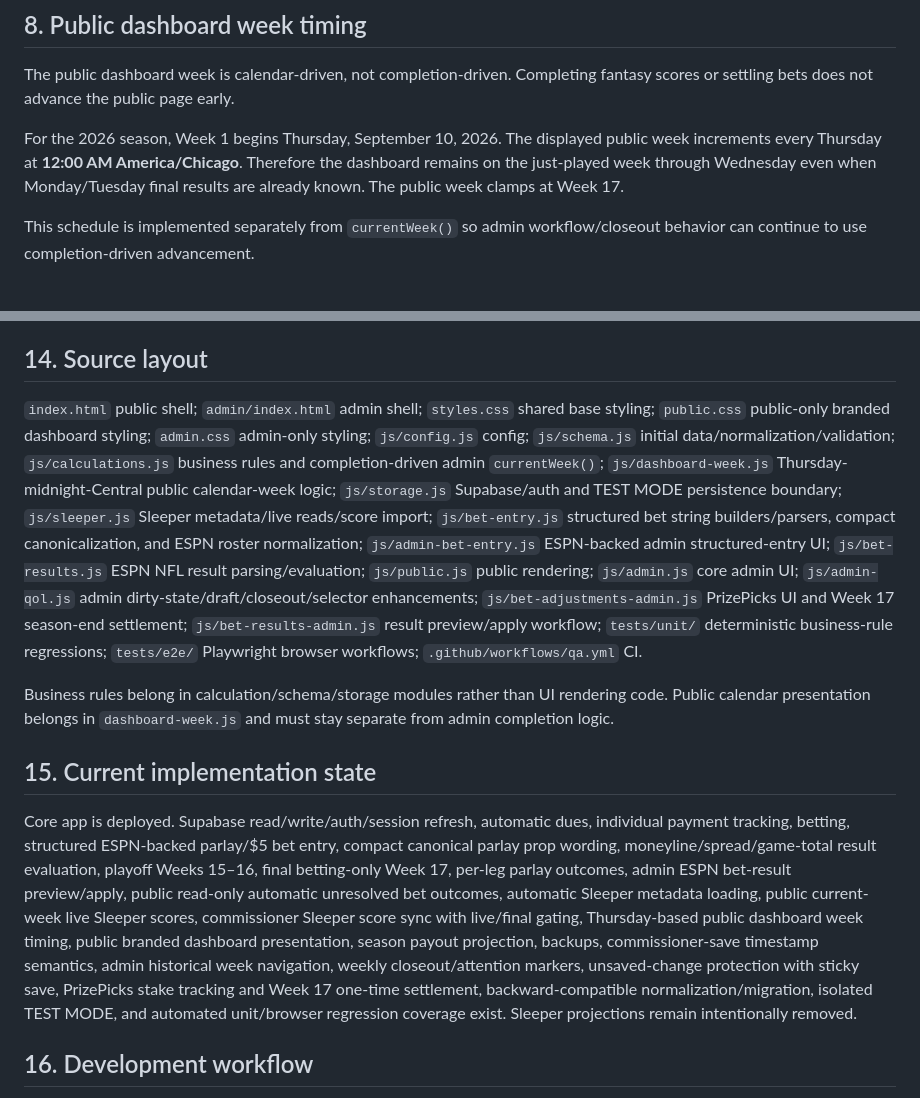
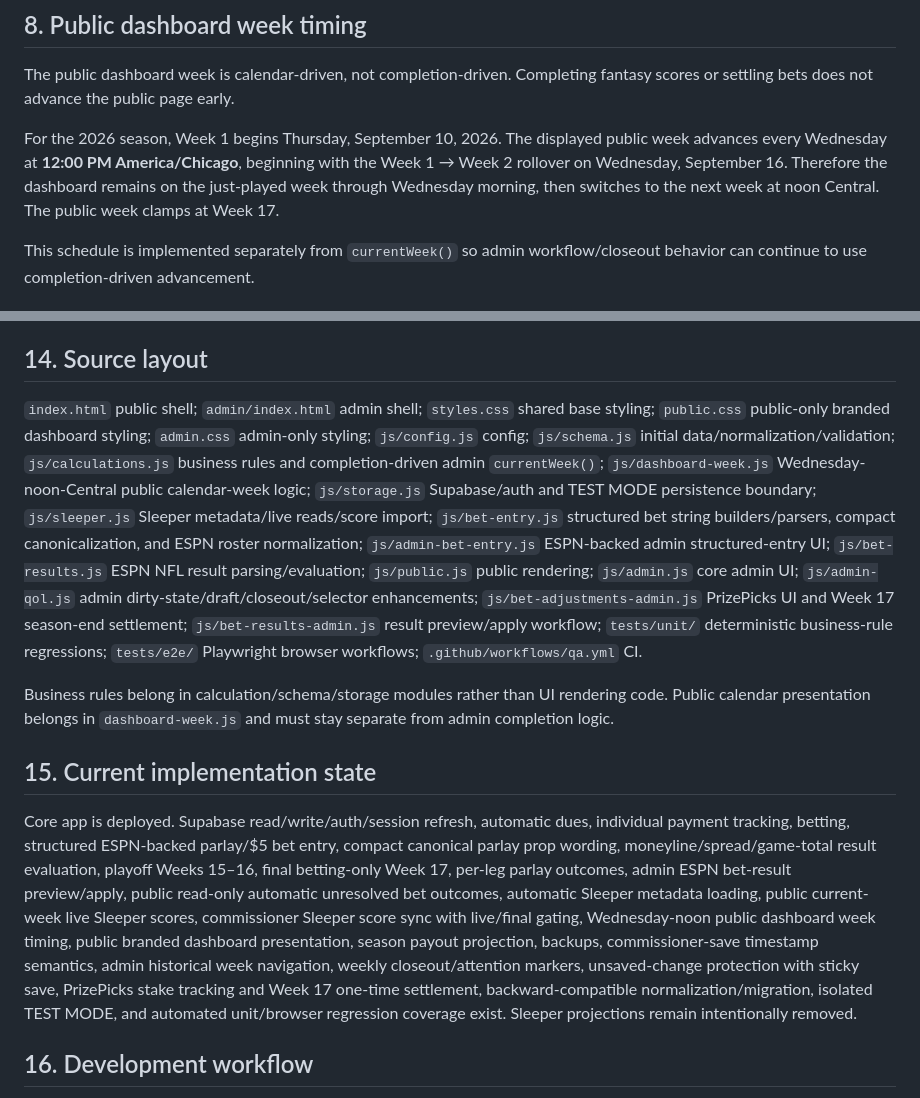
Before and after one commit to aduncan450/fantasy-tracker, a Markdown page: docs/SPEC.md, 2 parts joined by grey strips. Rendered like a GitHub page.

Commit message:
Document Wednesday noon week rollover

```diff
--- a/docs/SPEC.md
+++ b/docs/SPEC.md
@@ -66,7 +66,7 @@ Automated bet-result checking is deliberately separate from persistence/accounti
 ## 8. Public dashboard week timing
 The public dashboard week is calendar-driven, not completion-driven. Completing fantasy scores or settling bets does not advance the public page early.
 
-For the 2026 season, Week 1 begins Thursday, September 10, 2026. The displayed public week increments every Thursday at **12:00 AM America/Chicago**. Therefore the dashboard remains on the just-played week through Wednesday even when Monday/Tuesday final results are already known. The public week clamps at Week 17.
+For the 2026 season, Week 1 begins Thursday, September 10, 2026. The displayed public week advances every Wednesday at **12:00 PM America/Chicago**, beginning with the Week 1 → Week 2 rollover on Wednesday, September 16. Therefore the dashboard remains on the just-played week through Wednesday morning, then switches to the next week at noon Central. The public week clamps at Week 17.
 
 This schedule is implemented separately from `currentWeek()` so admin workflow/closeout behavior can continue to use completion-driven advancement.
 
@@ -146,12 +146,12 @@ GitHub Pages/mobile browsers can retain stale JS/CSS. Every frontend deployment
 - Never rely on users clearing cache or hard-refreshing.
 
 ## 14. Source layout
-`index.html` public shell; `admin/index.html` admin shell; `styles.css` shared base styling; `public.css` public-only branded dashboard styling; `admin.css` admin-only styling; `js/config.js` config; `js/schema.js` initial data/normalization/validation; `js/calculations.js` business rules and completion-driven admin `currentWeek()`; `js/dashboard-week.js` Thursday-midnight-Central public calendar-week logic; `js/storage.js` Supabase/auth and TEST MODE persistence boundary; `js/sleeper.js` Sleeper metadata/live reads/score import; `js/bet-entry.js` structured bet string builders/parsers, compact canonicalization, and ESPN roster normalization; `js/admin-bet-entry.js` ESPN-backed admin structured-entry UI; `js/bet-results.js` ESPN NFL result parsing/evaluation; `js/public.js` public rendering; `js/admin.js` core admin UI; `js/admin-qol.js` admin dirty-state/draft/closeout/selector enhancements; `js/bet-adjustments-admin.js` PrizePicks UI and Week 17 season-end settlement; `js/bet-results-admin.js` result preview/apply workflow; `tests/unit/` deterministic business-rule regressions; `tests/e2e/` Playwright browser workflows; `.github/workflows/qa.yml` CI.
+`index.html` public shell; `admin/index.html` admin shell; `styles.css` shared base styling; `public.css` public-only branded dashboard styling; `admin.css` admin-only styling; `js/config.js` config; `js/schema.js` initial data/normalization/validation; `js/calculations.js` business rules and completion-driven admin `currentWeek()`; `js/dashboard-week.js` Wednesday-noon-Central public calendar-week logic; `js/storage.js` Supabase/auth and TEST MODE persistence boundary; `js/sleeper.js` Sleeper metadata/live reads/score import; `js/bet-entry.js` structured bet string builders/parsers, compact canonicalization, and ESPN roster normalization; `js/admin-bet-entry.js` ESPN-backed admin structured-entry UI; `js/bet-results.js` ESPN NFL result parsing/evaluation; `js/public.js` public rendering; `js/admin.js` core admin UI; `js/admin-qol.js` admin dirty-state/draft/closeout/selector enhancements; `js/bet-adjustments-admin.js` PrizePicks UI and Week 17 season-end settlement; `js/bet-results-admin.js` result preview/apply workflow; `tests/unit/` deterministic business-rule regressions; `tests/e2e/` Playwright browser workflows; `.github/workflows/qa.yml` CI.
 
 Business rules belong in calculation/schema/storage modules rather than UI rendering code. Public calendar presentation belongs in `dashboard-week.js` and must stay separate from admin completion logic.
 
 ## 15. Current implementation state
-Core app is deployed. Supabase read/write/auth/session refresh, automatic dues, individual payment tracking, betting, structured ESPN-backed parlay/$5 bet entry, compact canonical parlay prop wording, moneyline/spread/game-total result evaluation, playoff Weeks 15–16, final betting-only Week 17, per-leg parlay outcomes, admin ESPN bet-result preview/apply, public read-only automatic unresolved bet outcomes, automatic Sleeper metadata loading, public current-week live Sleeper scores, commissioner Sleeper score sync with live/final gating, Thursday-based public dashboard week timing, public branded dashboard presentation, season payout projection, backups, commissioner-save timestamp semantics, admin historical week navigation, weekly closeout/attention markers, unsaved-change protection with sticky save, PrizePicks stake tracking and Week 17 one-time settlement, backward-compatible normalization/migration, isolated TEST MODE, and automated unit/browser regression coverage exist. Sleeper projections remain intentionally removed.
+Core app is deployed. Supabase read/write/auth/session refresh, automatic dues, individual payment tracking, betting, structured ESPN-backed parlay/$5 bet entry, compact canonical parlay prop wording, moneyline/spread/game-total result evaluation, playoff Weeks 15–16, final betting-only Week 17, per-leg parlay outcomes, admin ESPN bet-result preview/apply, public read-only automatic unresolved bet outcomes, automatic Sleeper metadata loading, public current-week live Sleeper scores, commissioner Sleeper score sync with live/final gating, Wednesday-noon public dashboard week timing, public branded dashboard presentation, season payout projection, backups, commissioner-save timestamp semantics, admin historical week navigation, weekly closeout/attention markers, unsaved-change protection with sticky save, PrizePicks stake tracking and Week 17 one-time settlement, backward-compatible normalization/migration, isolated TEST MODE, and automated unit/browser regression coverage exist. Sleeper projections remain intentionally removed.
 
 ## 16. Development workflow
 Work directly against `aduncan450/fantasy-tracker`, inspect current files before overwriting, make concrete commits, and report commit SHAs. Favor small understandable vanilla-JS changes. Use actual mobile screenshots as visual truth. Minimize human setup and assume the commissioner may be mobile-only.
```
